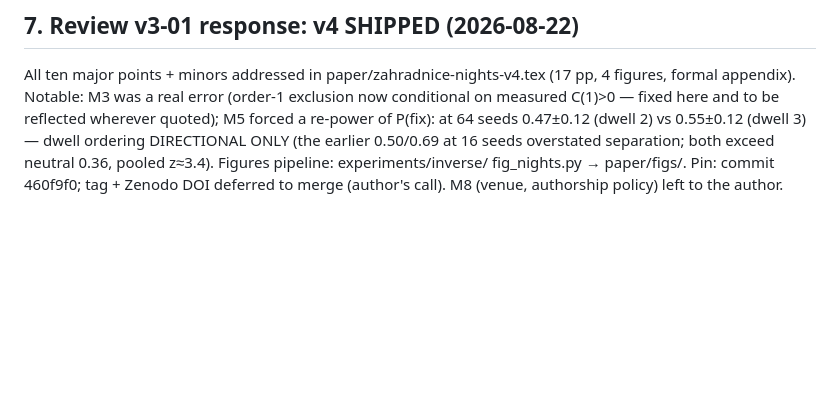
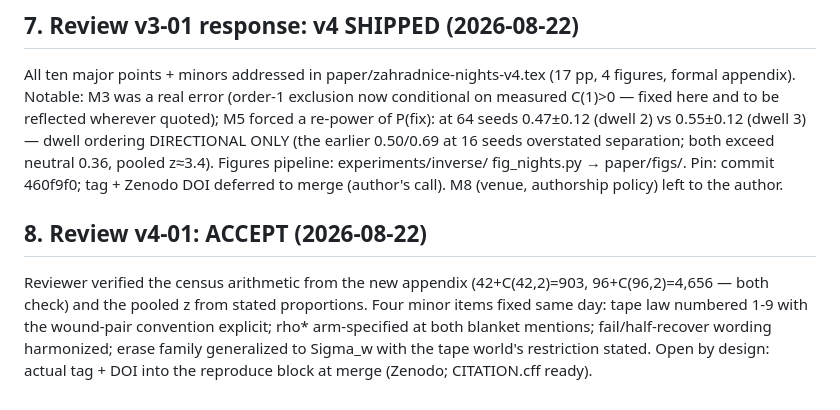
Before and after one commit to popojan/zahradnice, a Markdown page: experiments/inverse/theory-notes.md, the part around the change. Drawn GitHub-style; blank space fills up the shorter version.

Commit message:
theory-notes: v4 accepted
Co-Authored-By: Claude Fable 5 <noreply@anthropic.com>

```diff
--- a/experiments/inverse/theory-notes.md
+++ b/experiments/inverse/theory-notes.md
@@ -210,3 +210,14 @@ M5 forced a re-power of P(fix): at 64 seeds 0.47±0.12 (dwell 2) vs
 fig_nights.py → paper/figs/. Pin: commit 460f9f0; tag + Zenodo DOI
 deferred to merge (author's call). M8 (venue, authorship policy)
 left to the author.
+
+## 8. Review v4-01: ACCEPT (2026-08-22)
+
+Reviewer verified the census arithmetic from the new appendix
+(42+C(42,2)=903, 96+C(96,2)=4,656 — both check) and the pooled
+z from stated proportions. Four minor items fixed same day:
+tape law numbered 1-9 with the wound-pair convention explicit;
+rho* arm-specified at both blanket mentions; fail/half-recover
+wording harmonized; erase family generalized to Sigma_w with the
+tape world's restriction stated. Open by design: actual tag + DOI
+into the reproduce block at merge (Zenodo; CITATION.cff ready).
```
